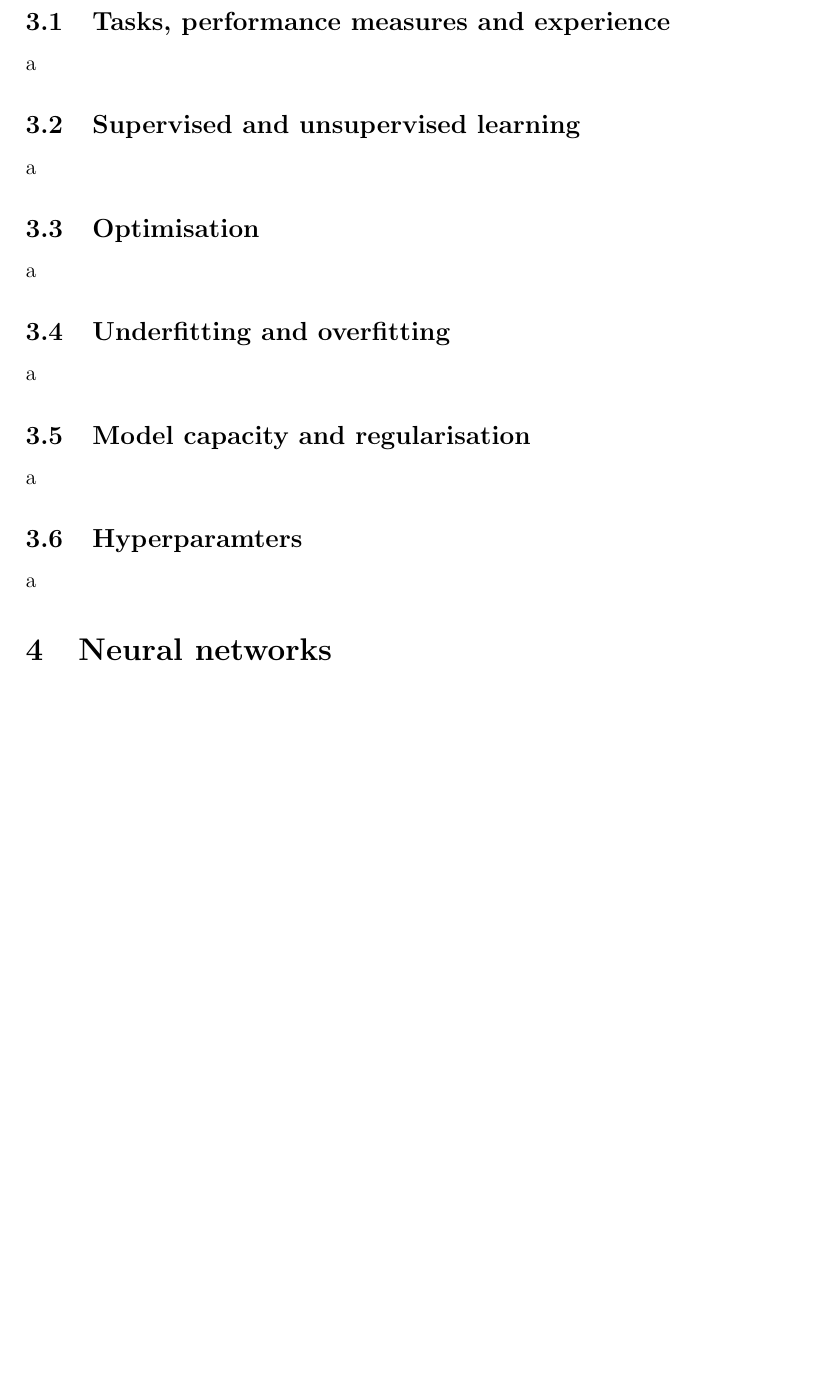
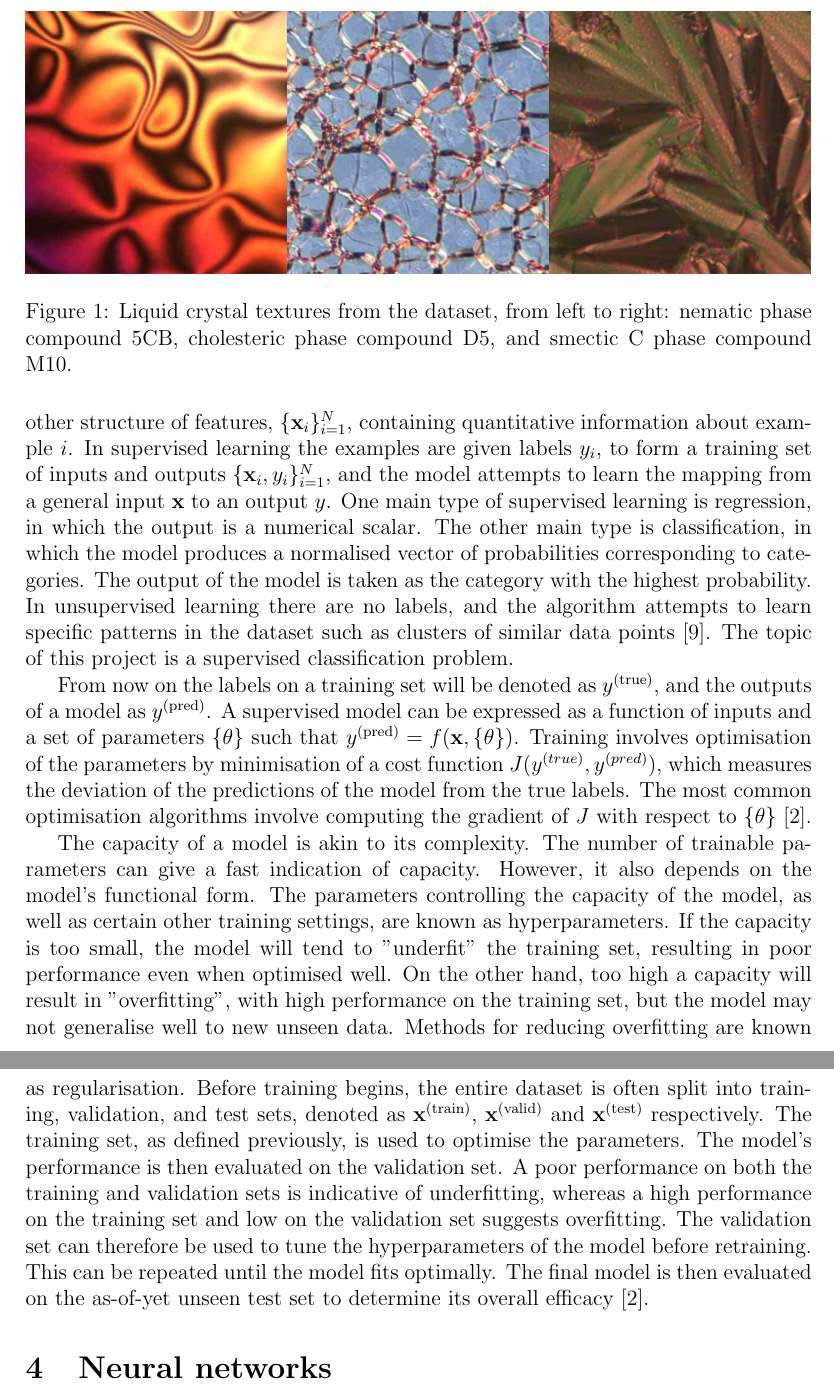
Before and after one commit to jjheaton99/Liquid-Crystals-DL, a LaTeX paper (report/report.tex): part of page 4 of 7 before the commit and two parts of pages 4 and 5 of 7 after it, the two joined at a grey line, cut at the place of the change, the shorter picture padded with empty space. Compiled offline with pdfLaTeX.

Commit message:
report progress

```diff
--- a/report/report.tex
+++ b/report/report.tex
@@ -46 +46,6 @@ The liquid crystal texture data used in this project have all been obtained by p
 
+\begin{figure}[h]
+\centering
+\includegraphics[width=6in]{images/texture_samples.png}
+\caption{Liquid crystal textures from the dataset, from left to right: nematic phase compound 5CB, cholesteric phase compound D5, and smectic C phase compound M10.}
+\end{figure}
@@ -48,18 +52,10 @@ The liquid crystal texture data used in this project have all been obtained by p
 %=========================================================================================
 \section{General machine learning principles}
-a
-\subsection{Tasks, performance measures and experience}
-a
-\subsection{Supervised and unsupervised learning}
-a
-\subsection{Optimisation}
-a
-\subsection{Underfitting and overfitting}
-a
-\subsection{Model capacity and regularisation}
-a
-\subsection{Hyperparamters}
-a
+A machine learning model is a computer algorithm which automatically improves its performance in a given task as it gains experience from a dataset \cite{Goodfellow16}. It learns patterns in data and uses these patterns to make probabilistic predictions. The data normally takes the form of a set of $N$ examples, which are usually expressed as vectors, or some other structure of features, $\{\mathbf{x}_i\}_{i=1}^N$, containing quantitative information about example $i$. In supervised learning the examples are given labels $y_i$, to form a training set of inputs and outputs $\{\mathbf{x}_i, y_i\}_{i=1}^N$, and the model attempts to learn the mapping from a general input $\mathbf{x}$ to an output $y$. One main type of supervised learning is regression, in which the output is a numerical scalar. The other main type is classification, in which the model produces a normalised vector of probabilities corresponding to categories. The output of the model is taken as the category with the highest probability. In unsupervised learning there are no labels, and the algorithm attempts to learn specific patterns in the dataset such as clusters of similar data points \cite{Murphy12}. The topic of this project is a supervised classification problem.
+
+From now on the labels on a training set will be denoted as $y^{(\textrm{true})}$, and the outputs of a model as $y^{(\textrm{pred})}$. A supervised model can be expressed as a function of inputs and a set of parameters $\{\theta\}$ such that $y^{(\textrm{pred})}=f(\mathbf{x},\{\theta\})$. Training involves optimisation of the parameters by minimisation of a cost function $J(y^{(true)},y^{(pred)})$, which measures the deviation of the predictions of the model from the true labels. The most common optimisation algorithms involve computing the gradient of $J$ with respect to $\{\theta\}$ \cite{Goodfellow16}.
+
+The capacity of a model is akin to its complexity. The number of trainable parameters can give a fast indication of capacity. However, it also depends on the model's functional form. The parameters controlling the capacity of the model, as well as certain other training settings, are known as hyperparameters. If the capacity is too small, the model will tend to "underfit" the training set, resulting in poor performance even when optimised well. On the other hand, too high a capacity will result in "overfitting", with high performance on the training set, but the model may not generalise well to new unseen data. Methods for reducing overfitting are known as regularisation. Before training begins, the entire dataset is often split into training, validation, and test sets, denoted as $\mathbf{x}^{(\textrm{train})}$, $\mathbf{x}^{(\textrm{valid})}$ and $\mathbf{x}^{(\textrm{test})}$ respectively. The training set, as defined previously, is used to optimise the parameters. The model's performance is then evaluated on the validation set. A poor performance on both the training and validation sets is indicative of underfitting, whereas a high performance on the training set and low on the validation set suggests overfitting. The validation set can therefore be used to tune the hyperparameters of the model before retraining. This can be repeated until the model fits optimally. The final model is then evaluated on the as-of-yet unseen test set to determine its overall efficacy \cite{Goodfellow16}.
 %=========================================================================================
 \section{Neural networks}
 a
```
Also changed, not shown: report/report.bib (+7 -0 lines), report/images/texture_samples.png (added), report/report.bbl, report/report.pdf, report/report.tex (3 more changed lines), 3 other files.
